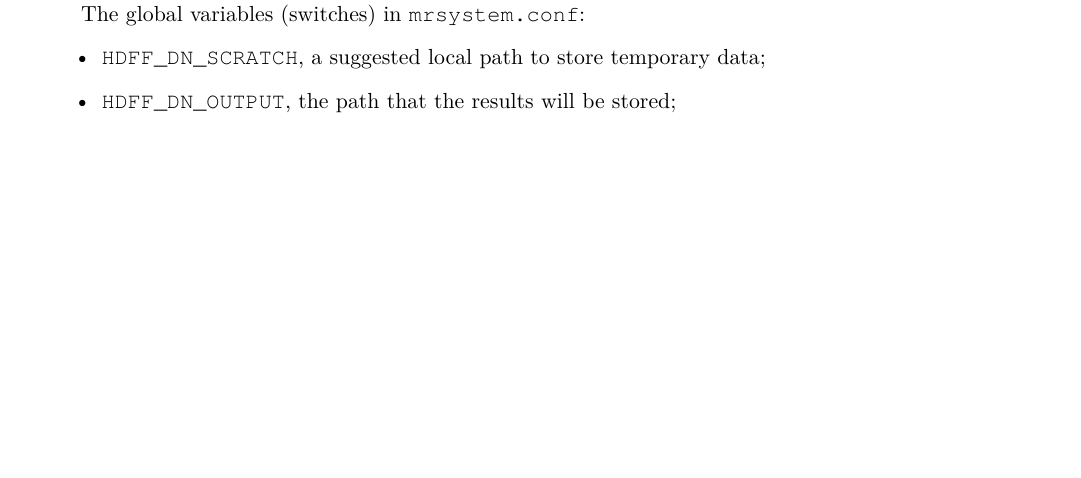
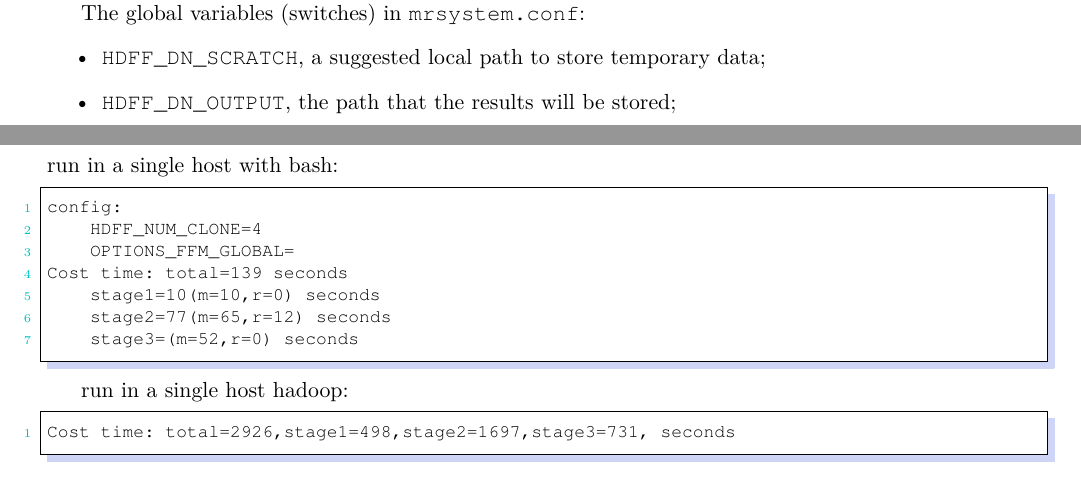
Before and after one commit to yhfudev/bash-mrnative, a LaTeX book (doc/mrns2fig-manual.tex, which reads doc/chap-design.tex): part of page 9 of 13 before the commit and two parts of pages 9 and 10 of 13 after it, the two joined at a grey line, cut so that both start at the same text, the shorter picture padded with empty space. Compiled offline with XeLaTeX; a missing font is replaced by an installed copy or a similar font; a LaTeX package or settings file that is missing is left out.

Commit message:
fix path

```diff
--- a/doc/chap-design.tex
+++ b/doc/chap-design.tex
@@ -246,3 +246,26 @@ The global variables (switches) in \texttt{mrsystem.conf}:
 
   \item \texttt{HDFF\_DN\_OUTPUT}, the path that the results will be stored;
 \end{itemize}
+
+
+
+\section{Performance}
+
+
+run in a single host with bash:
+
+\begin{lstlisting}[language=bash]
+config:
+    HDFF_NUM_CLONE=4
+    OPTIONS_FFM_GLOBAL=
+Cost time: total=139 seconds
+    stage1=10(m=10,r=0) seconds
+    stage2=77(m=65,r=12) seconds
+    stage3=(m=52,r=0) seconds
+\end{lstlisting}
+
+
+run in a single host hadoop:
+\begin{lstlisting}[language=bash]
+Cost time: total=2926,stage1=498,stage2=1697,stage3=731, seconds
+\end{lstlisting}
```
Also changed, not shown: 3 other files.
